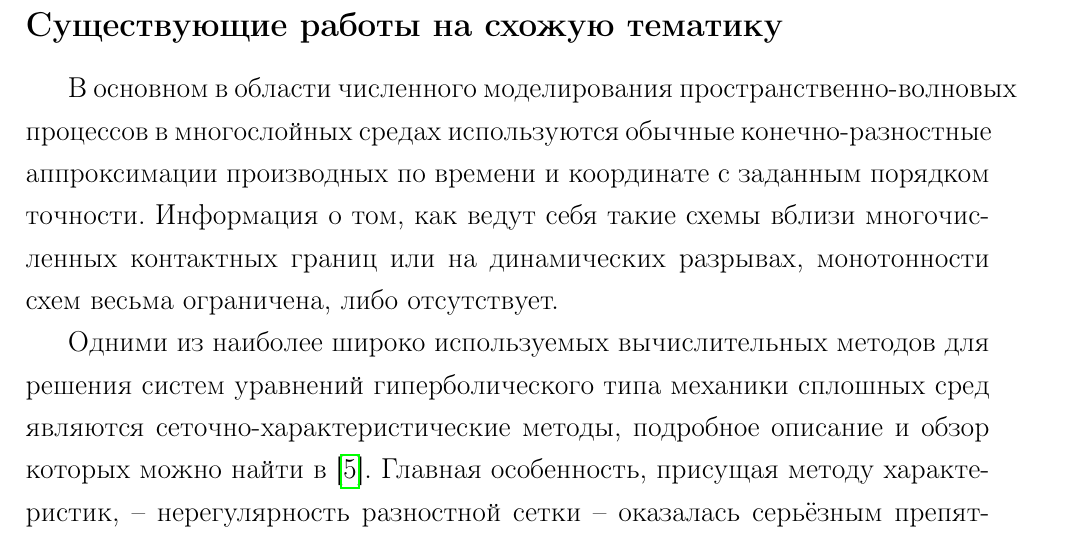
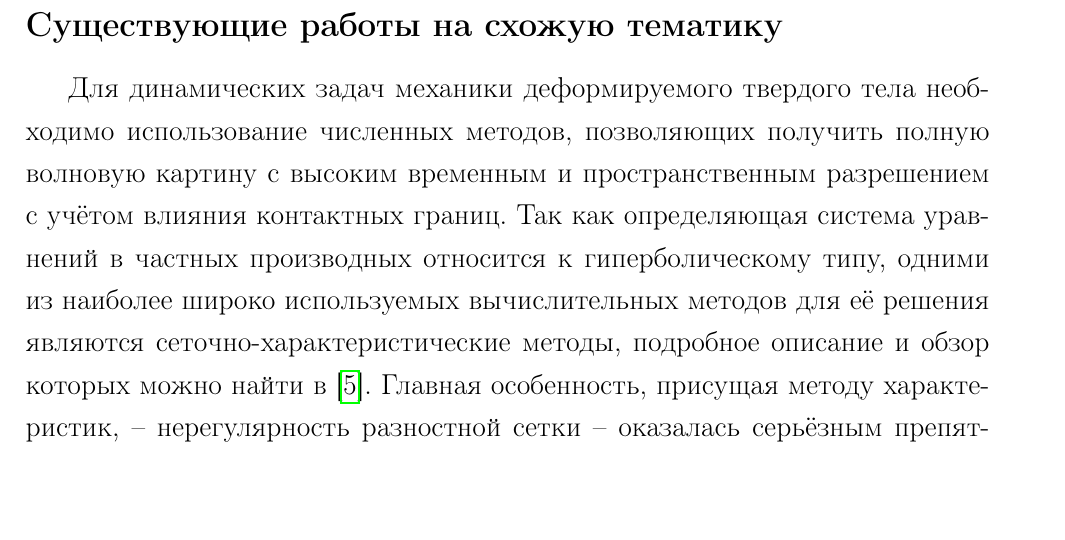
Before and after one commit to fufler/gcm3d-thesis, a LaTeX thesis (ermakov_thesis.tex, which reads problem.tex): part of page 8 of 42, cut so that both start at the same text. Compiled offline with pdfLaTeX.

Commit message:
Уточнил про мотивацию выбора СХМ в обзоре

```diff
--- a/problem.tex
+++ b/problem.tex
@@ -65,9 +65,8 @@ $c_p$, м/с & $c_s$, м/с \\
 
 \subsection*{Существующие работы на схожую тематику}
 \addcontentsline{toc}{subsection}{Существующие работы на схожую тематику}
-В основном в области численного моделирования пространственно-волновых процессов в многослойных средах используются обычные конечно-разностные аппроксимации производных по времени и координате с заданным порядком точности. Информация о том, как ведут себя такие схемы вблизи многочисленных контактных границ или на динамических разрывах, монотонности схем весьма ограничена, либо отсутствует.
 
-Одними из наиболее широко используемых вычислительных методов для решения систем уравнений гиперболического типа механики сплошных сред являются сеточно-характеристические методы, подробное описание и обзор которых можно найти в \cite{magomedov}. Главная особенность, присущая методу характеристик, -- нерегулярность разностной сетки -- оказалась серьёзным препятствием для обобщения этого метода на многомерный случай. Существенное продвижение здесь было получено в работах \cite{chushkin}, основанных на сочетании метода характеристик и конечно-разностных подходов.
+Для динамических задач механики деформируемого твердого тела необходимо использование численных методов, позволяющих получить полную волновую картину с высоким временным и пространственным разрешением с учётом влияния контактных границ. Так как определяющая система уравнений в частных производных относится к гиперболическому типу, одними из наиболее широко используемых вычислительных методов для её решения являются сеточно-характеристические методы, подробное описание и обзор которых можно найти в \cite{magomedov}. Главная особенность, присущая методу характеристик, -- нерегулярность разностной сетки -- оказалась серьёзным препятствием для обобщения этого метода на многомерный случай. Существенное продвижение здесь было получено в работах \cite{chushkin}, основанных на сочетании метода характеристик и конечно-разностных подходов.
 
 В работе \cite{petrov_chelnokov} рассматриваются особенности протекания процессов деформирования в многослойных преградах конечной толщины, вызванных ударом абсолютно твёрдого сферического тела. Для моделирования поведения материала преграды использовались реологические модели линейно-упругой среды (закон Гука), упругопластической (модель Прандтля-Рейса с условиями пластичности Мизеса и Мизеса-Шлейхера, модель Маквелла), упруговязкопластической сред. Характерной особенностью работы является использование модели разрушения (модель Майнчена-Сака), а также использование различных подходов к перестроению сеток. Для численного решения использовался сеточно-характеристический метод, гибридная и гибридизованная разностные схемы. Минусами является использование структурированной (прямоугольной) сетки и только двух пространственных переменных.
 
```
